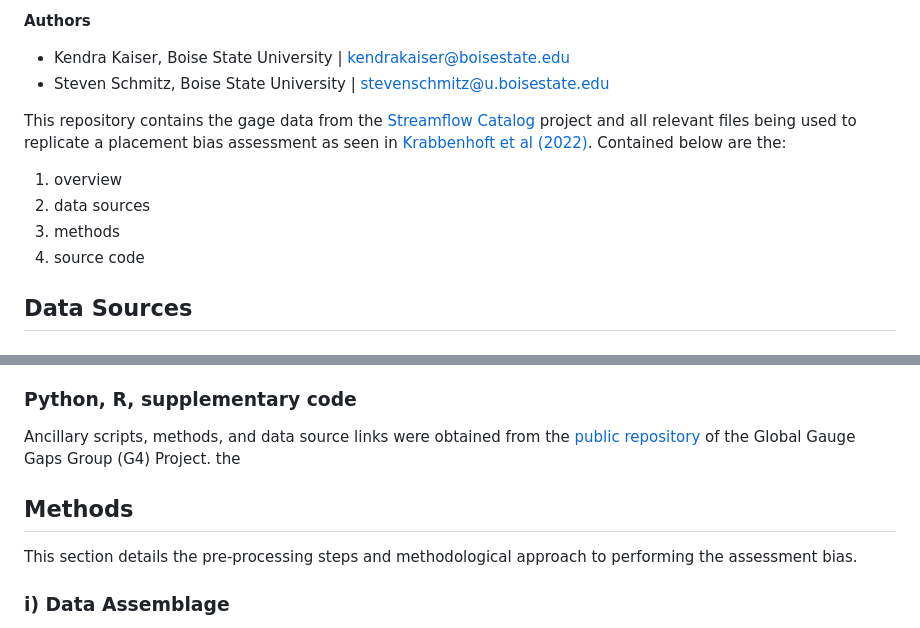
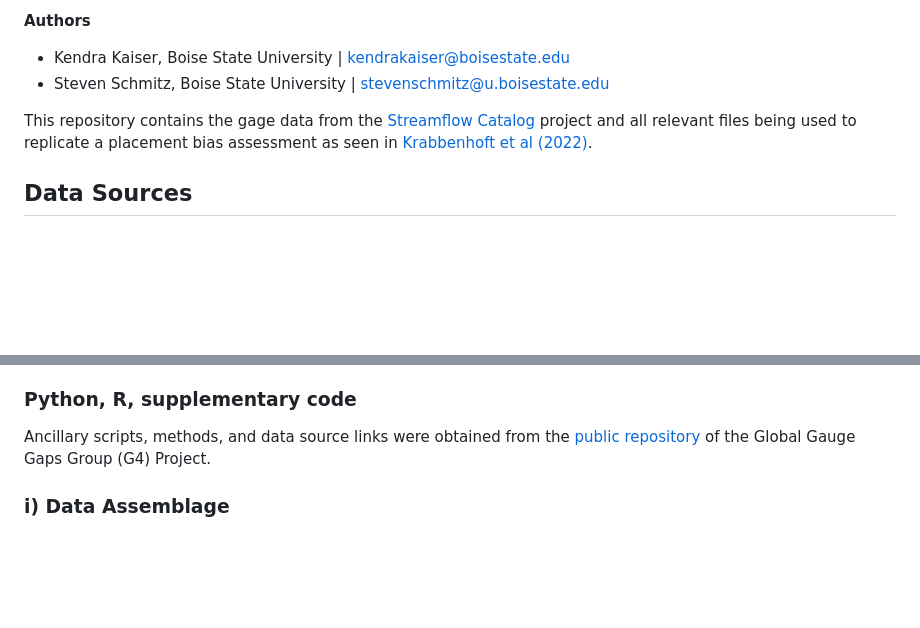
Before and after one commit to AppliedHydro/Gage-Bias-, a Markdown page: README.md, 2 parts joined by grey strips. GitHub-like rendering; blank space fills up the shorter version.

```diff
--- a/README.md
+++ b/README.md
@@ -6,12 +6,7 @@ Welcome to the landing page for the Gage Placement Analysis toolbox. [Krabbenhof
 - Kendra Kaiser, Boise State University   | kendrakaiser@boisestate.edu
 - Steven Schmitz, Boise State University  | stevenschmitz@u.boisestate.edu
 
-This repository contains the gage data from the [Streamflow Catalog](https://github.com/AppliedHydro/StreamflowCatalog) project and all relevant files being used to replicate a placement bias assessment as seen in [Krabbenhoft et al (2022)](https://www.nature.com/articles/s41893-022-00873-0). Contained below are the:
-
-1. overview
-1. data sources
-1. methods
-1. source code
+This repository contains the gage data from the [Streamflow Catalog](https://github.com/AppliedHydro/StreamflowCatalog) project and all relevant files being used to replicate a placement bias assessment as seen in [Krabbenhoft et al (2022)](https://www.nature.com/articles/s41893-022-00873-0).
 
 ## Data Sources
 
@@ -26,10 +21,6 @@ All gage locations have been collected from the current version of the [Streamfl
 
 ### Python, R, supplementary code
 Ancillary scripts, methods, and data source links were obtained from the [public repository](https://github.com/dry-rivers-rcn/G4) of the Global Gauge Gaps Group (G4) Project.
-the
-## Methods
-
-This section details the pre-processing steps and methodological approach to performing the assessment bias.
 
 ### i) Data Assemblage
 The background variable data used to conduct the placement bias was assembled from two sources: the GRADES dataset and HydroAtlas. A compilation of 13 variables were chosen and were sourced from GRADES and HydroATLAS datasets and combined into a single dataset using the Python GeoPandas library for geospatial analysis. Specifically, spatial joins were used to assign HydroATLAS variables to GRADES river segments to enable comparison of gages to a single object with all pertinent variables rather than multiple objects in sequence. Prior to spatial joins, the 9 unique HydroATLAS datasets were combined into a single dataset, organized by location, with non-relevant data trimmed off for memory efficiency. The initial HydroATLAS dataset prior to processing was 456 GB in raw format.
```
